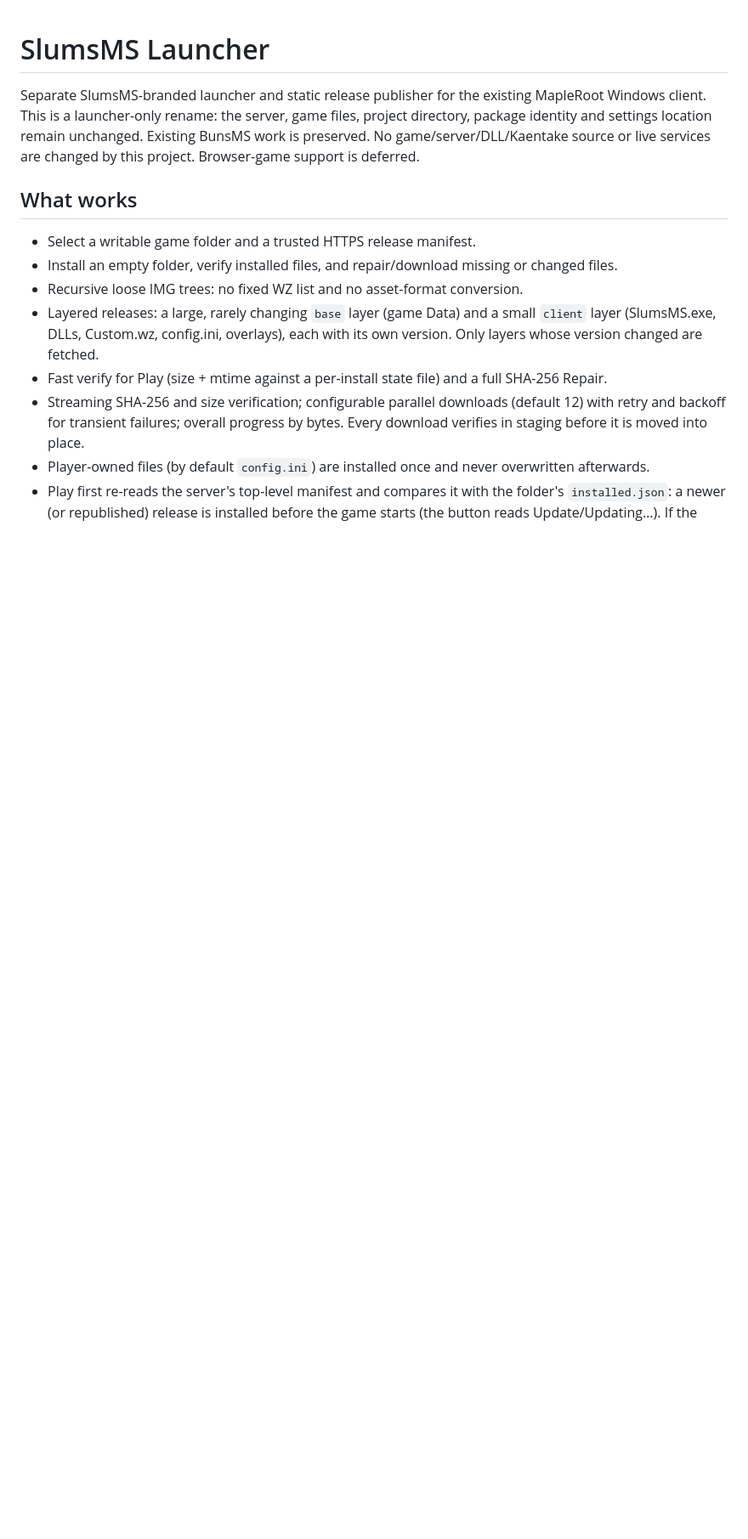
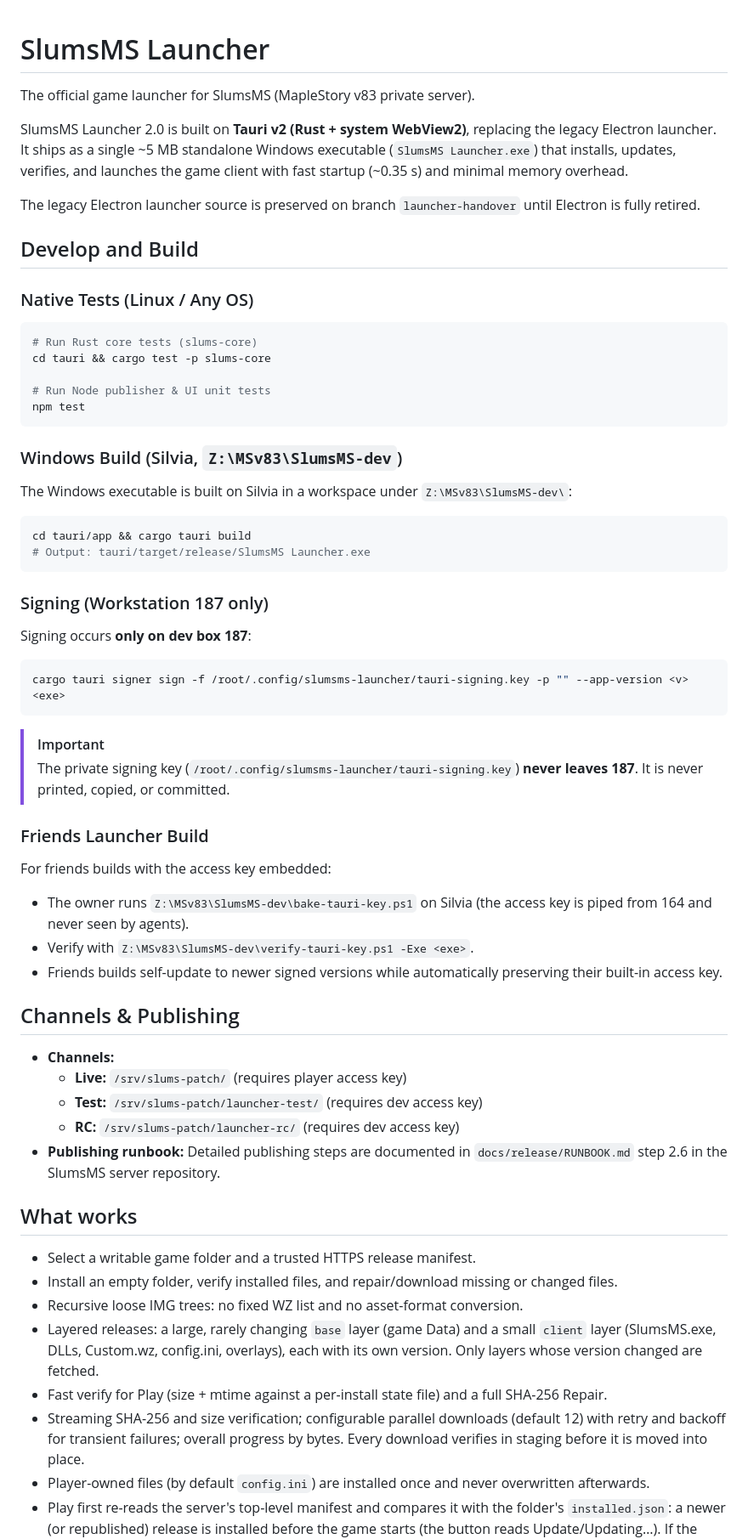
Before and after one commit to joshhmann/slumsms-launcher, a Markdown page: README.md, the part around the change. Shown at 85% size. Drawn GitHub-style; blank space fills up the shorter version.

Commit message:
Document Tauri 2.0 launcher on main
Update README to describe Tauri 2.0 (Rust + system WebView2) as the primary
launcher, including Windows build instructions on Silvia, dev box 187 signing
key isolation, friends key baking, channels (Live/Test/RC), and linking to
the server release runbook.

````diff
--- a/README.md
+++ b/README.md
@@ -1,6 +1,51 @@
 # SlumsMS Launcher
 
-Separate SlumsMS-branded launcher and static release publisher for the existing MapleRoot Windows client. This is a launcher-only rename: the server, game files, project directory, package identity and settings location remain unchanged. Existing BunsMS work is preserved. No game/server/DLL/Kaentake source or live services are changed by this project. Browser-game support is deferred.
+The official game launcher for SlumsMS (MapleStory v83 private server).
+
+SlumsMS Launcher 2.0 is built on **Tauri v2 (Rust + system WebView2)**, replacing the legacy Electron launcher. It ships as a single ~5 MB standalone Windows executable (`SlumsMS Launcher.exe`) that installs, updates, verifies, and launches the game client with fast startup (~0.35 s) and minimal memory overhead.
+
+The legacy Electron launcher source is preserved on branch `launcher-handover` until Electron is fully retired.
+
+## Develop and Build
+
+### Native Tests (Linux / Any OS)
+```sh
+# Run Rust core tests (slums-core)
+cd tauri && cargo test -p slums-core
+
+# Run Node publisher & UI unit tests
+npm test
+```
+
+### Windows Build (Silvia, `Z:\MSv83\SlumsMS-dev`)
+The Windows executable is built on Silvia in a workspace under `Z:\MSv83\SlumsMS-dev\`:
+```sh
+cd tauri/app && cargo tauri build
+# Output: tauri/target/release/SlumsMS Launcher.exe
+```
+
+### Signing (Workstation 187 only)
+Signing occurs **only on dev box 187**:
+```sh
+cargo tauri signer sign -f /root/.config/slumsms-launcher/tauri-signing.key -p "" --app-version <v> <exe>
+```
+> [!IMPORTANT]
+> The private signing key (`/root/.config/slumsms-launcher/tauri-signing.key`) **never leaves 187**. It is never printed, copied, or committed.
+
+### Friends Launcher Build
+For friends builds with the access key embedded:
+- The owner runs `Z:\MSv83\SlumsMS-dev\bake-tauri-key.ps1` on Silvia (the access key is piped from 164 and never seen by agents).
+- Verify with `Z:\MSv83\SlumsMS-dev\verify-tauri-key.ps1 -Exe <exe>`.
+- Friends builds self-update to newer signed versions while automatically preserving their built-in access key.
+
+## Channels & Publishing
+
+- **Channels:**
+  - **Live:** `/srv/slums-patch/` (requires player access key)
+  - **Test:** `/srv/slums-patch/launcher-test/` (requires dev access key)
+  - **RC:** `/srv/slums-patch/launcher-rc/` (requires dev access key)
+- **Publishing runbook:**
+  Detailed publishing steps are documented in `docs/release/RUNBOOK.md` step 2.6 in the SlumsMS server repository.
 
 ## What works
 
````
